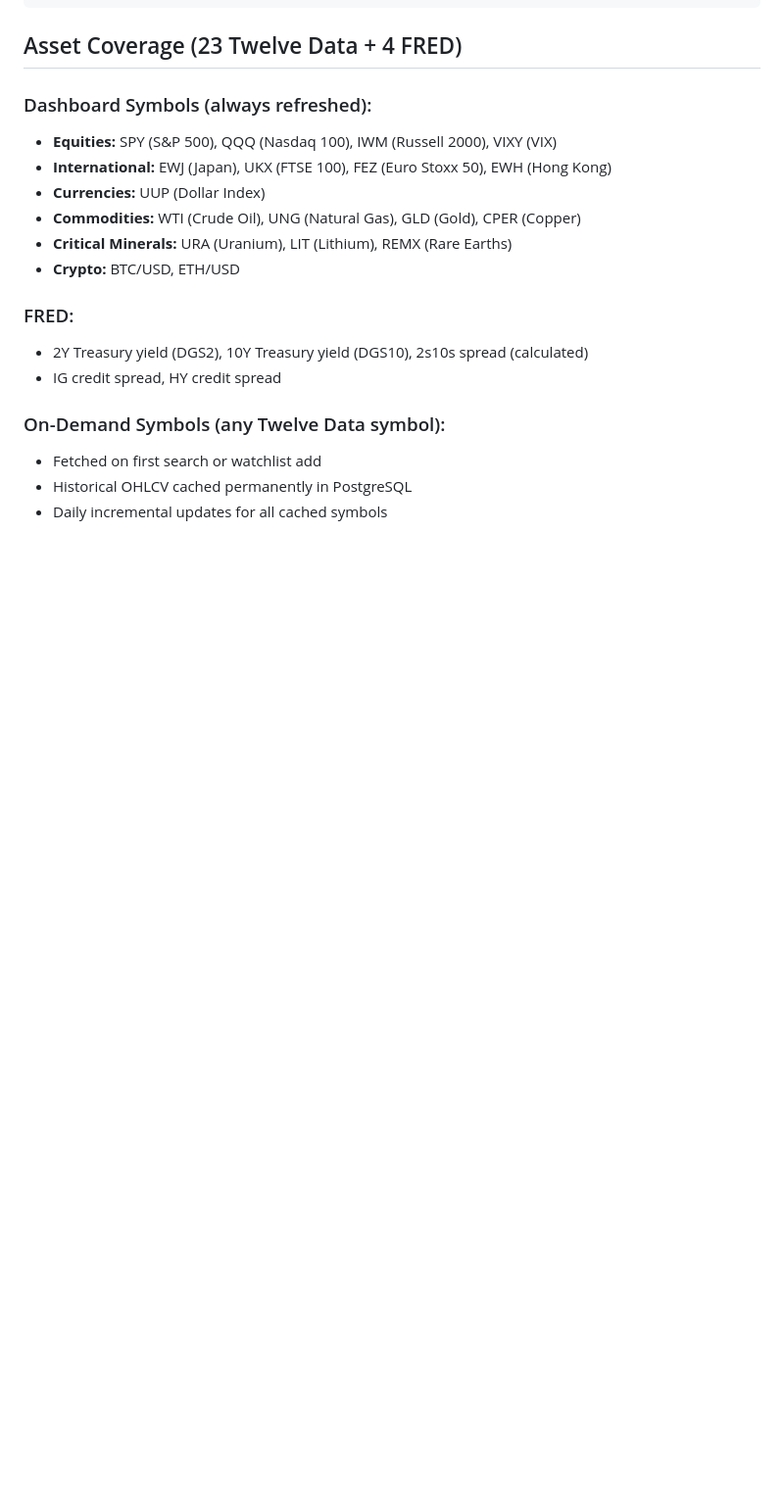
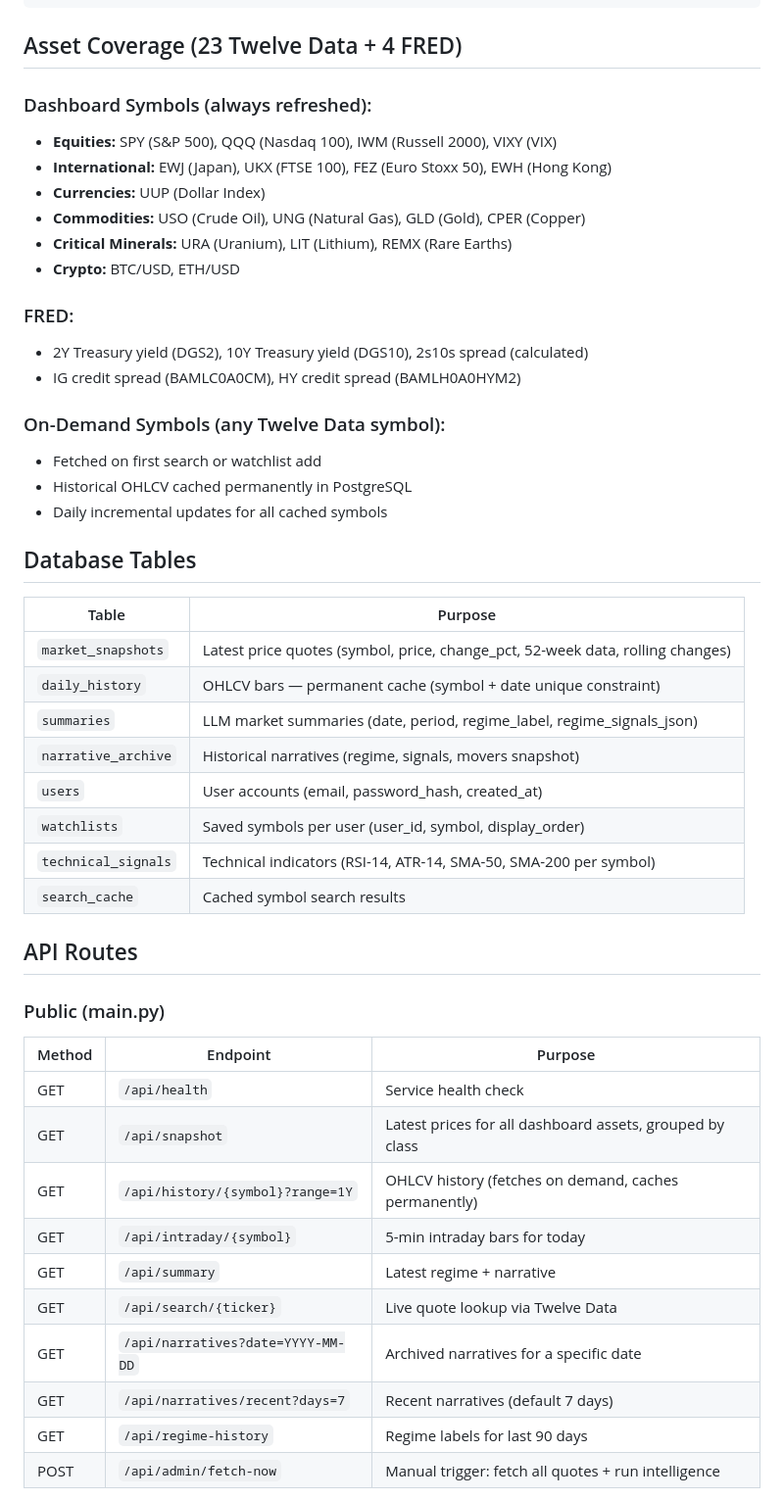
Before and after one commit to cwalsh717/Market-Picture, a Markdown page: CLAUDE.md, the part around one of its changes. Shown at 98% size. Drawn GitHub-style; blank space fills up the shorter version.

```diff
--- a/CLAUDE.md
+++ b/CLAUDE.md
@@ -78,16 +78,45 @@ Market-Picture/
 - **Equities:** SPY (S&P 500), QQQ (Nasdaq 100), IWM (Russell 2000), VIXY (VIX)
 - **International:** EWJ (Japan), UKX (FTSE 100), FEZ (Euro Stoxx 50), EWH (Hong Kong)
 - **Currencies:** UUP (Dollar Index)
-- **Commodities:** WTI (Crude Oil), UNG (Natural Gas), GLD (Gold), CPER (Copper)
+- **Commodities:** USO (Crude Oil), UNG (Natural Gas), GLD (Gold), CPER (Copper)
 - **Critical Minerals:** URA (Uranium), LIT (Lithium), REMX (Rare Earths)
 - **Crypto:** BTC/USD, ETH/USD
 
 ### FRED:
 - 2Y Treasury yield (DGS2), 10Y Treasury yield (DGS10), 2s10s spread (calculated)
-- IG credit spread, HY credit spread
+- IG credit spread (BAMLC0A0CM), HY credit spread (BAMLH0A0HYM2)
 
 ### On-Demand Symbols (any Twelve Data symbol):
 - Fetched on first search or watchlist add
 - Historical OHLCV cached permanently in PostgreSQL
 - Daily incremental updates for all cached symbols
 
+## Database Tables
+
+| Table | Purpose |
+|-------|---------|
+| `market_snapshots` | Latest price quotes (symbol, price, change_pct, 52-week data, rolling changes) |
+| `daily_history` | OHLCV bars — permanent cache (symbol + date unique constraint) |
+| `summaries` | LLM market summaries (date, period, regime_label, regime_signals_json) |
+| `narrative_archive` | Historical narratives (regime, signals, movers snapshot) |
+| `users` | User accounts (email, password_hash, created_at) |
+| `watchlists` | Saved symbols per user (user_id, symbol, display_order) |
+| `technical_signals` | Technical indicators (RSI-14, ATR-14, SMA-50, SMA-200 per symbol) |
+| `search_cache` | Cached symbol search results |
+
+## API Routes
+
+### Public (main.py)
+| Method | Endpoint | Purpose |
+|--------|----------|---------|
+| GET | `/api/health` | Service health check |
+| GET | `/api/snapshot` | Latest prices for all dashboard assets, grouped by class |
+| GET | `/api/history/{symbol}?range=1Y` | OHLCV history (fetches on demand, caches permanently) |
+| GET | `/api/intraday/{symbol}` | 5-min intraday bars for today |
+| GET | `/api/summary` | Latest regime + narrative |
+| GET | `/api/search/{ticker}` | Live quote lookup via Twelve Data |
+| GET | `/api/narratives?date=YYYY-MM-DD` | Archived narratives for a specific date |
+| GET | `/api/narratives/recent?days=7` | Recent narratives (default 7 days) |
+| GET | `/api/regime-history` | Regime labels for last 90 days |
+| POST | `/api/admin/fetch-now` | Manual trigger: fetch all quotes + run intelligence |
+
```
Also changed, not shown: other parts of CLAUDE.md (+76 -56 lines).
